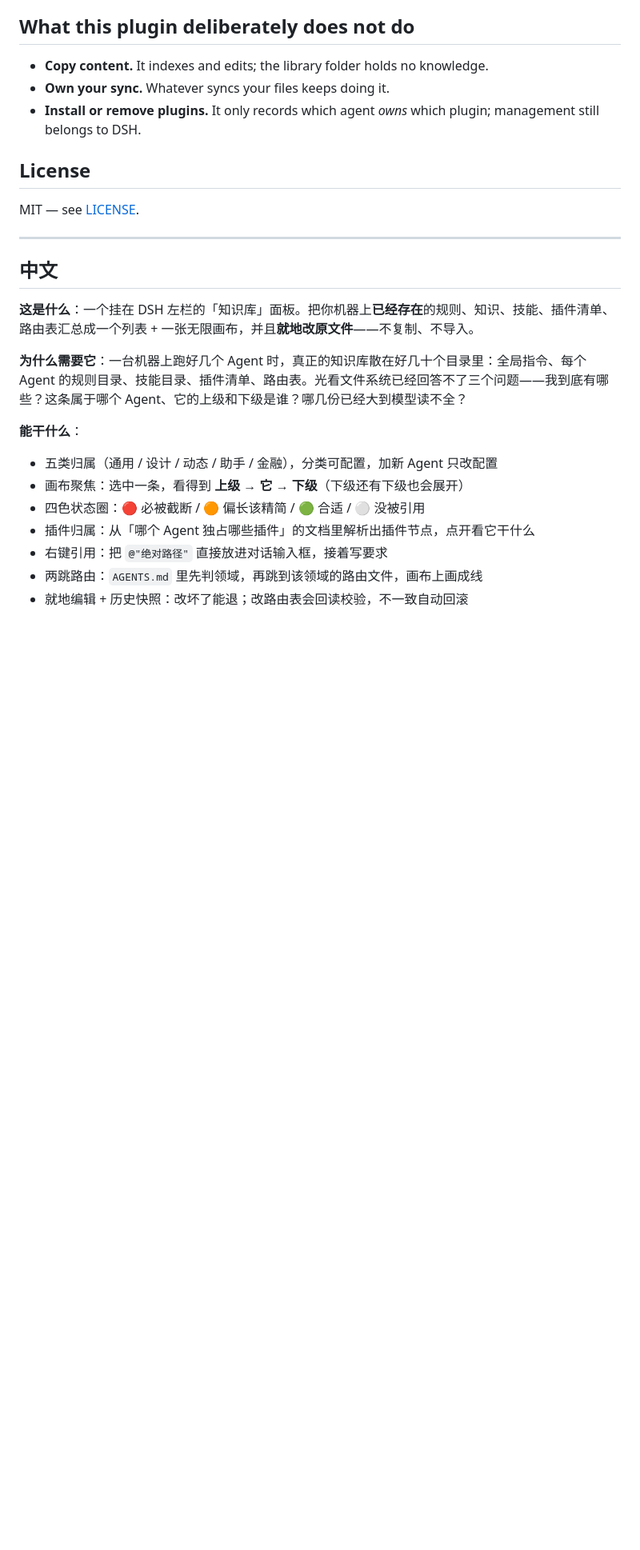
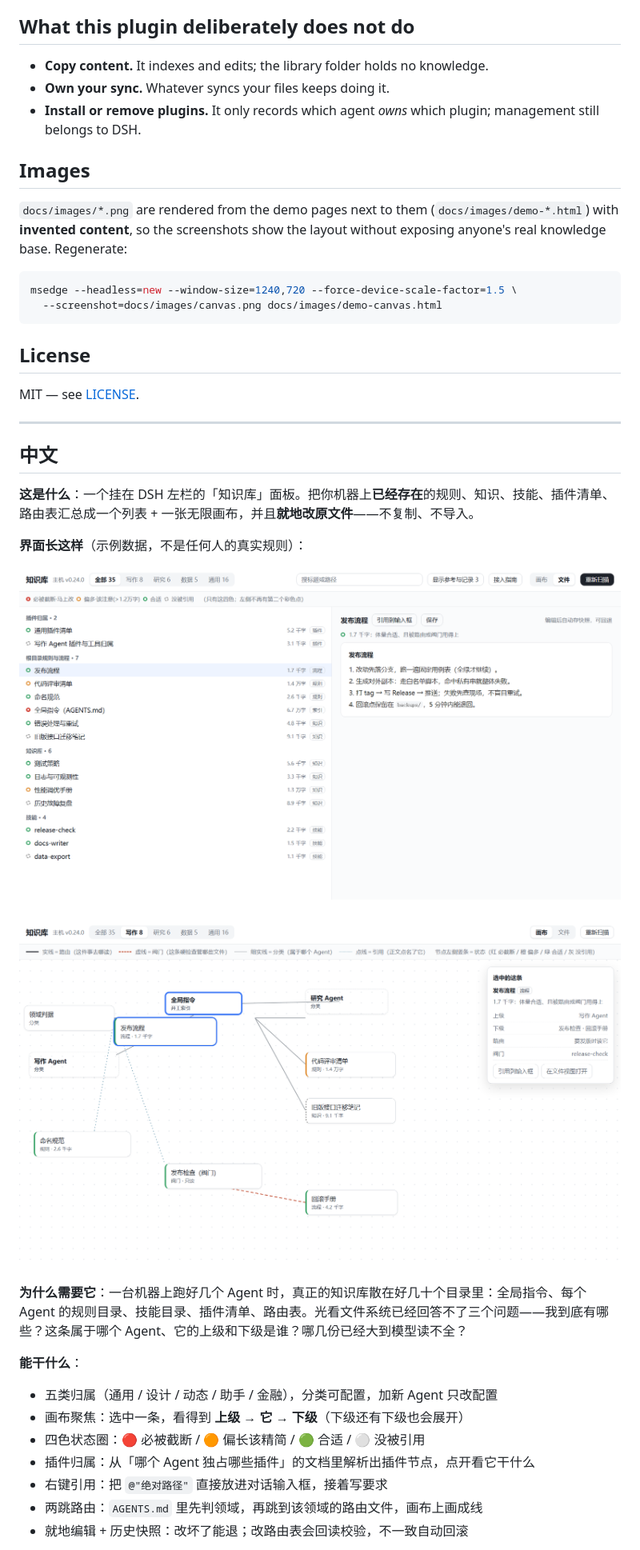
Before and after one commit to 1306693274/dsh-knowledge-base, a Markdown page: README.md, the part around one of its changes. Shown at 80% size. Rendered like a GitHub page; pictures changed too: docs/images/canvas.png (added), docs/images/list.png (added); blank space fills up the shorter version.

````diff
--- a/README.md
+++ b/README.md
@@ -94,6 +104,15 @@ Both use temporary directories and touch no user data.
 - **Own your sync.** Whatever syncs your files keeps doing it.
 - **Install or remove plugins.** It only records which agent *owns* which plugin; management still belongs to DSH.
 
+## Images
+
+`docs/images/*.png` are rendered from the demo pages next to them (`docs/images/demo-*.html`) with **invented content**, so the screenshots show the layout without exposing anyone's real knowledge base. Regenerate:
+
+```bash
+msedge --headless=new --window-size=1240,720 --force-device-scale-factor=1.5 \
+  --screenshot=docs/images/canvas.png docs/images/demo-canvas.html
+```
+
 ## License
 
 MIT — see [LICENSE](LICENSE).
@@ -104,6 +123,12 @@ MIT — see [LICENSE](LICENSE).
 ## 中文
 
 **这是什么**：一个挂在 DSH 左栏的「知识库」面板。把你机器上**已经存在**的规则、知识、技能、插件清单、路由表汇总成一个列表 + 一张无限画布，并且**就地改原文件**——不复制、不导入。
+
+**界面长这样**（示例数据，不是任何人的真实规则）：
+
+![列表](docs/images/list.png)
+
+![画布](docs/images/canvas.png)
 
 **为什么需要它**：一台机器上跑好几个 Agent 时，真正的知识库散在好几十个目录里：全局指令、每个 Agent 的规则目录、技能目录、插件清单、路由表。光看文件系统已经回答不了三个问题——我到底有哪些？这条属于哪个 Agent、它的上级和下级是谁？哪几份已经大到模型读不全？
 
````
Also changed, not shown: other parts of README.md (+12 -2 lines), 2 other files.
